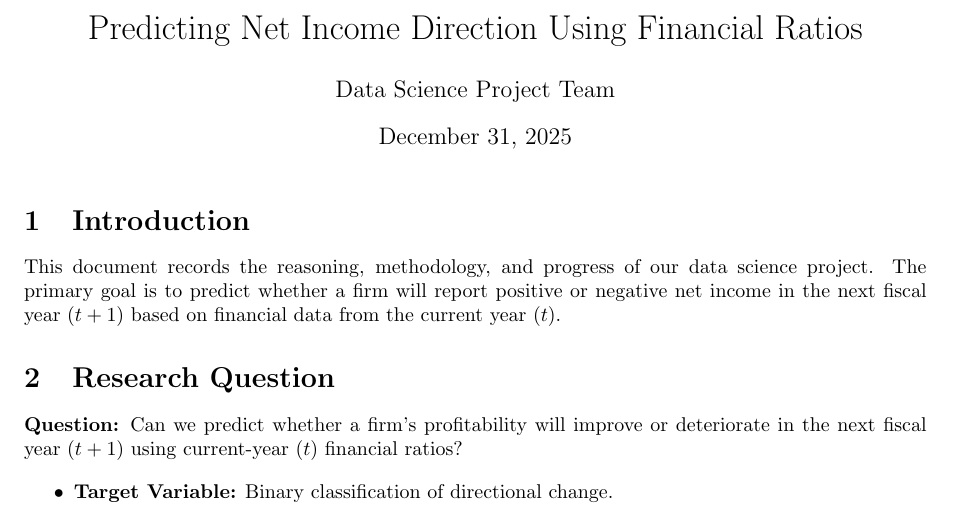
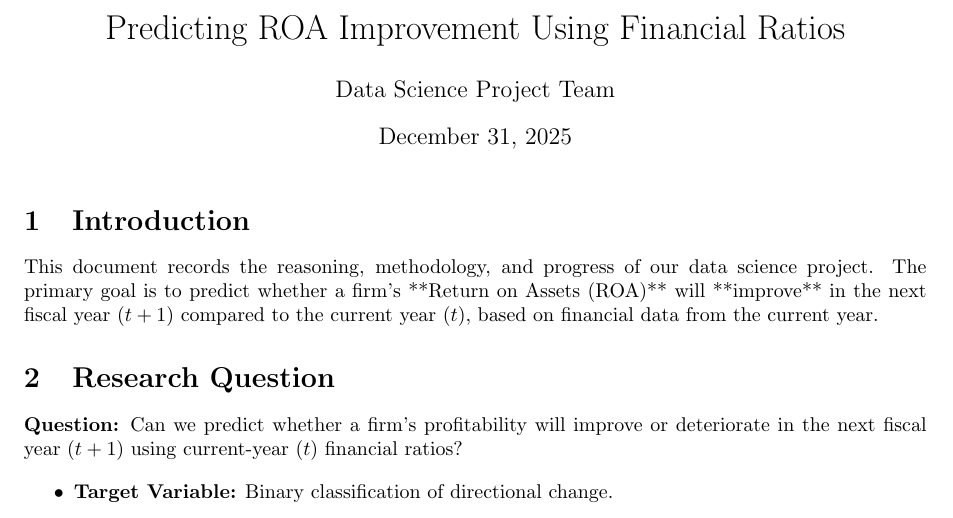
Before and after one commit to axehole42/data_science_project, a LaTeX document (documentation.tex): part of page 1 of 2, cut so that both start at the same text. Compiled offline with pdfLaTeX.

Commit message:
slight adjustment to research question - still needs to be discussed

```diff
--- a/documentation.tex
+++ b/documentation.tex
@@ -3,7 +3,7 @@
 \geometry{a4paper, margin=1in}
 \usepackage{hyperref}
 
-\title{Predicting Net Income Direction Using Financial Ratios}
+\title{Predicting ROA Improvement Using Financial Ratios}
 \author{Data Science Project Team}
 \date{\today}
 
@@ -12,7 +12,7 @@
 \maketitle
 
 \section{Introduction}
-This document records the reasoning, methodology, and progress of our data science project. The primary goal is to predict whether a firm will report positive or negative net income in the next fiscal year ($t+1$) based on financial data from the current year ($t$).
+This document records the reasoning, methodology, and progress of our data science project. The primary goal is to predict whether a firm's **Return on Assets (ROA)** will **improve** in the next fiscal year ($t+1$) compared to the current year ($t$), based on financial data from the current year.
 
 \section{Research Question}
 \textbf{Question:} Can we predict whether a firm's profitability will improve or deteriorate in the next fiscal year ($t+1$) using current-year ($t$) financial ratios?
```
Also changed, not shown: GEMINI.md (+1 -1 lines), README.md.
